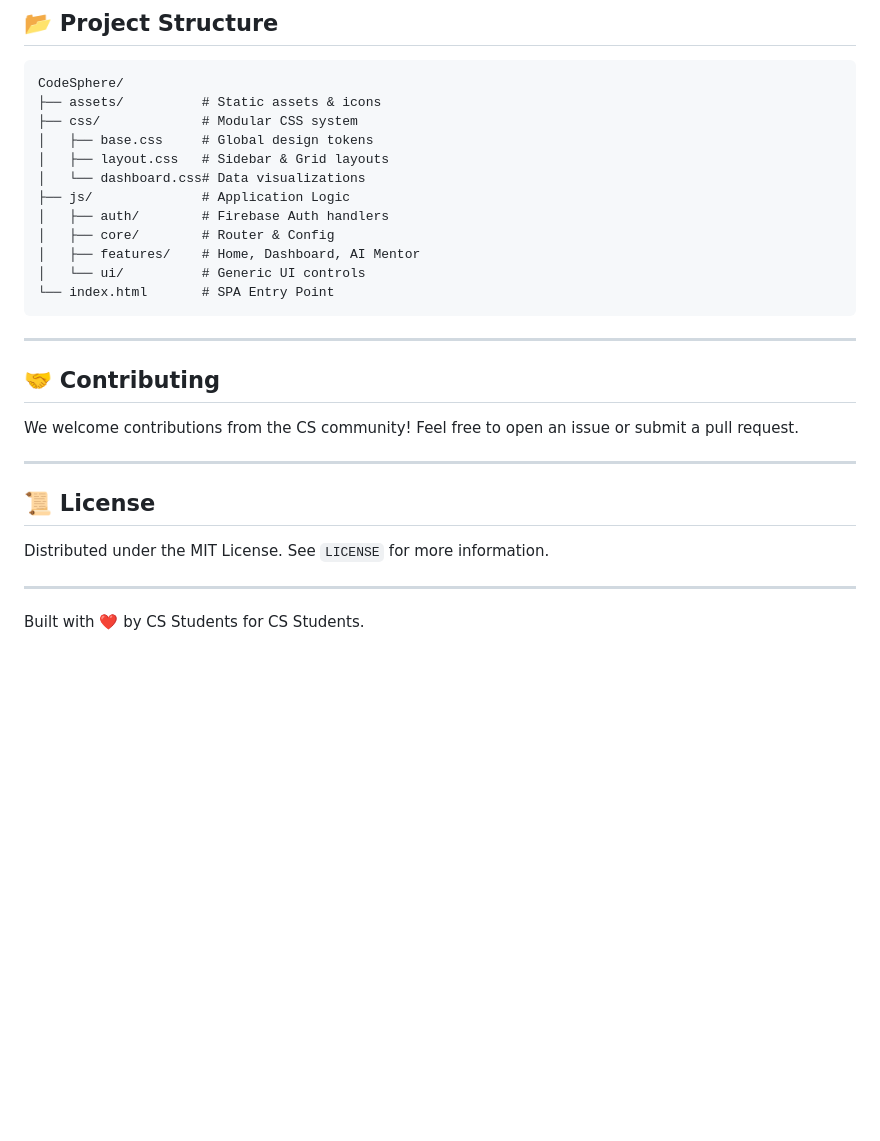
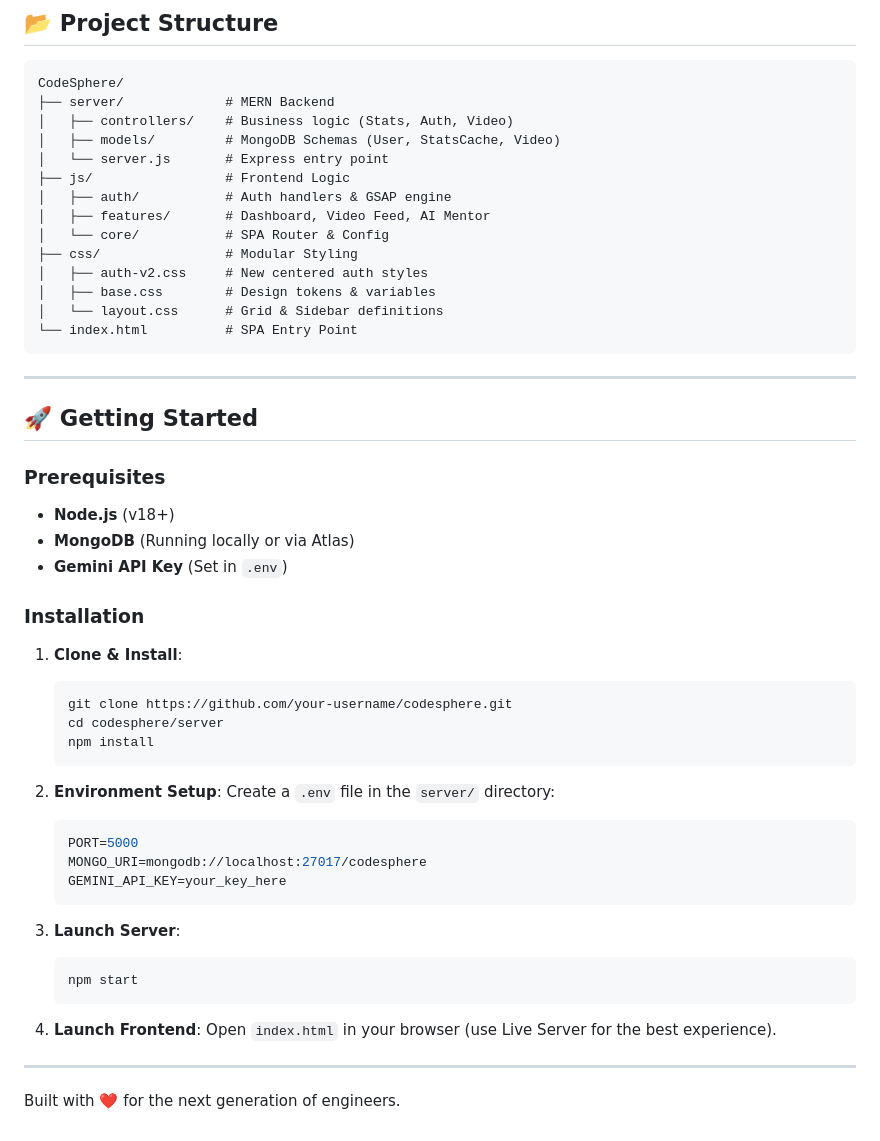
Before and after one commit to VDG-2006/CodeSphere, a Markdown page: README.md, the part around one of its changes. GitHub-like rendering; blank space fills up the shorter version.

````diff
--- a/README.md
+++ b/README.md
@@ -73,31 +52,54 @@
 
 ```text
 CodeSphere/
-├── assets/          # Static assets & icons
-├── css/             # Modular CSS system
-│   ├── base.css     # Global design tokens
-│   ├── layout.css   # Sidebar & Grid layouts
-│   └── dashboard.css# Data visualizations
-├── js/              # Application Logic
-│   ├── auth/        # Firebase Auth handlers
-│   ├── core/        # Router & Config
-│   ├── features/    # Home, Dashboard, AI Mentor
-│   └── ui/          # Generic UI controls
-└── index.html       # SPA Entry Point
+├── server/             # MERN Backend
+│   ├── controllers/    # Business logic (Stats, Auth, Video)
+│   ├── models/         # MongoDB Schemas (User, StatsCache, Video)
+│   └── server.js       # Express entry point
+├── js/                 # Frontend Logic
+│   ├── auth/           # Auth handlers & GSAP engine
+│   ├── features/       # Dashboard, Video Feed, AI Mentor
+│   └── core/           # SPA Router & Config
+├── css/                # Modular Styling
+│   ├── auth-v2.css     # New centered auth styles
+│   ├── base.css        # Design tokens & variables
+│   └── layout.css      # Grid & Sidebar definitions
+└── index.html          # SPA Entry Point
 ```
 
 ---
 
-## 🤝 Contributing
+## 🚀 Getting Started
 
-We welcome contributions from the CS community! Feel free to open an issue or submit a pull request.
+### Prerequisites
+- **Node.js** (v18+)
+- **MongoDB** (Running locally or via Atlas)
+- **Gemini API Key** (Set in `.env`)
+
+### Installation
+1. **Clone & Install**:
+   ```bash
+   git clone https://github.com/your-username/codesphere.git
+   cd codesphere/server
+   npm install
+   ```
+
+2. **Environment Setup**:
+   Create a `.env` file in the `server/` directory:
+   ```env
+   PORT=5000
+   MONGO_URI=mongodb://localhost:27017/codesphere
+   GEMINI_API_KEY=your_key_here
+   ```
+
+3. **Launch Server**:
+   ```bash
+   npm start
+   ```
+
+4. **Launch Frontend**:
+   Open `index.html` in your browser (use Live Server for the best experience).
 
 ---
 
-## 📜 License
-
-Distributed under the MIT License. See `LICENSE` for more information.
-
----
-
-Built with ❤️ by CS Students for CS Students.
+Built with ❤️ for the next generation of engineers.
````
Also changed, not shown: other parts of README.md (+30 -51 lines).
